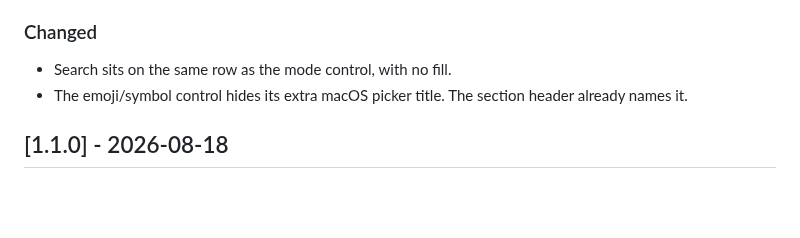
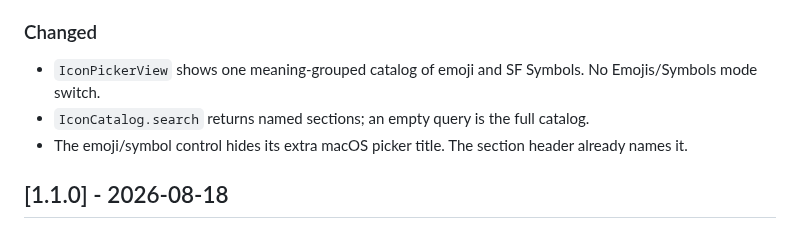
Before and after one commit to hksw-io/iconpickerkit, a Markdown page: CHANGELOG.md, the part around the change. GitHub-like rendering; blank space fills up the shorter version.

```diff
--- a/CHANGELOG.md
+++ b/CHANGELOG.md
@@ -17,7 +17,8 @@ All notable changes to IconPickerKit are recorded here. The format follows
 
 ### Changed
 
-- Search sits on the same row as the mode control, with no fill.
+- `IconPickerView` shows one meaning-grouped catalog of emoji and SF Symbols. No Emojis/Symbols mode switch.
+- `IconCatalog.search` returns named sections; an empty query is the full catalog.
 - The emoji/symbol control hides its extra macOS picker title. The section header already names it.
 
 ## [1.1.0] - 2026-08-18
```
Also changed, not shown: README.md (+3 -3 lines), Docs/Media/iconpickerkit-view-dark.png, Docs/Media/iconpickerkit-view-light.png, 5 other files.
